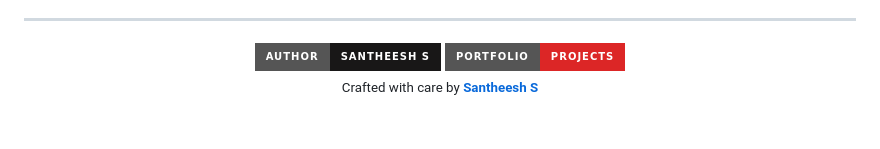
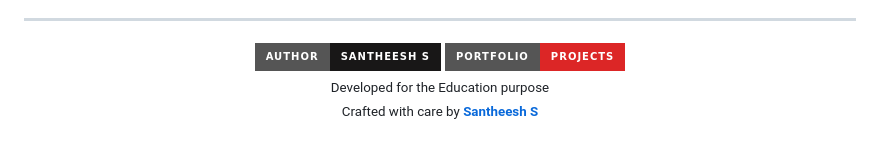
Before and after one commit to santheesh73/PagerDuty, a Markdown page: README.md, the part around the change. GitHub-like rendering; badges without logos.

Commit message:
docs: add educational purpose disclaimer to README

```diff
--- a/README.md
+++ b/README.md
@@ -365,6 +365,7 @@ The engineering lifecycle of this platform was assisted by AI tools following ri
 
 <br>
 
+<sub>Developed for the Education purpose</sub><br>
 <sub>Crafted with care by <a href="https://github.com/santheesh73"><b>Santheesh S</b></a></sub>
 
 </div>
```
